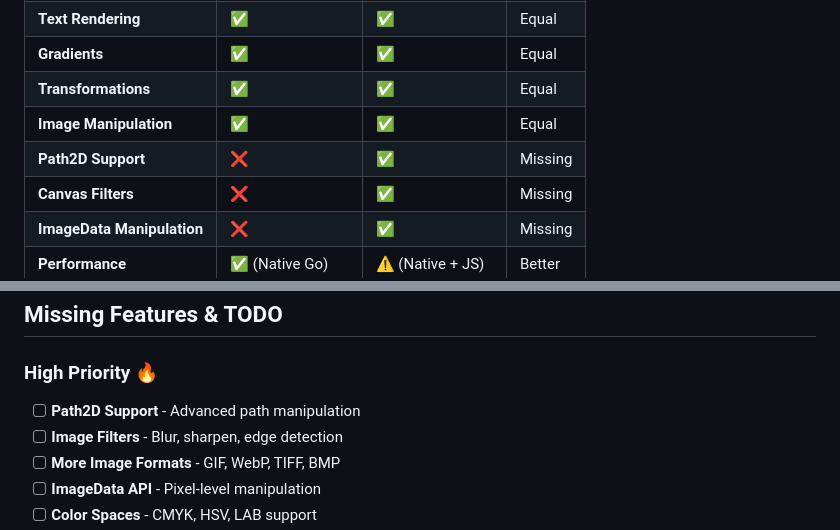
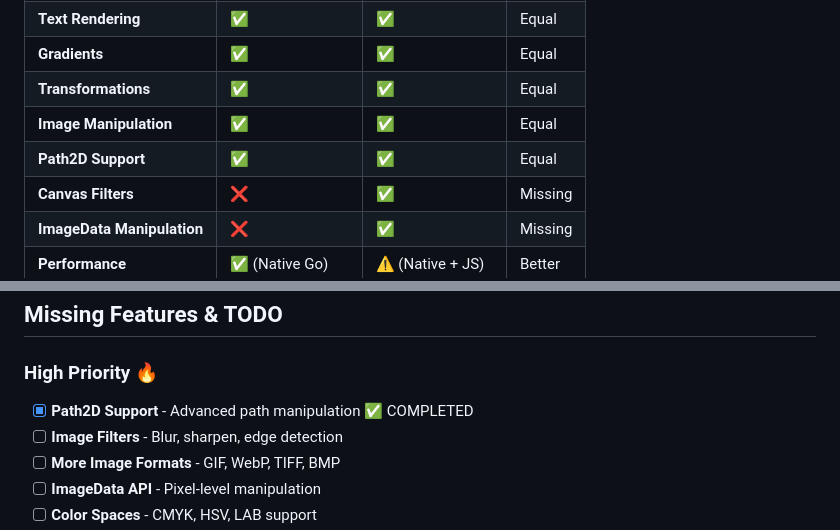
Before and after one commit to GrandpaEJ/advancegg, a Markdown page: todo.md, 2 parts joined by grey strips. Rendered like a GitHub page.

Commit message:
mark Path2D as completed in roadmap

```diff
--- a/todo.md
+++ b/todo.md
@@ -53,7 +53,7 @@
 | **Gradients** | ✅ | ✅ | Equal |
 | **Transformations** | ✅ | ✅ | Equal |
 | **Image Manipulation** | ✅ | ✅ | Equal |
-| **Path2D Support** | ❌ | ✅ | Missing |
+| **Path2D Support** | ✅ | ✅ | Equal |
 | **Canvas Filters** | ❌ | ✅ | Missing |
 | **ImageData Manipulation** | ❌ | ✅ | Missing |
 | **Performance** | ✅ (Native Go) | ⚠️ (Native + JS) | Better |
@@ -77,7 +77,7 @@
 ## Missing Features & TODO
 
 ### High Priority 🔥
-- [ ] **Path2D Support** - Advanced path manipulation
+- [x] **Path2D Support** - Advanced path manipulation ✅ COMPLETED
 - [ ] **Image Filters** - Blur, sharpen, edge detection
 - [ ] **More Image Formats** - GIF, WebP, TIFF, BMP
 - [ ] **ImageData API** - Pixel-level manipulation
```
